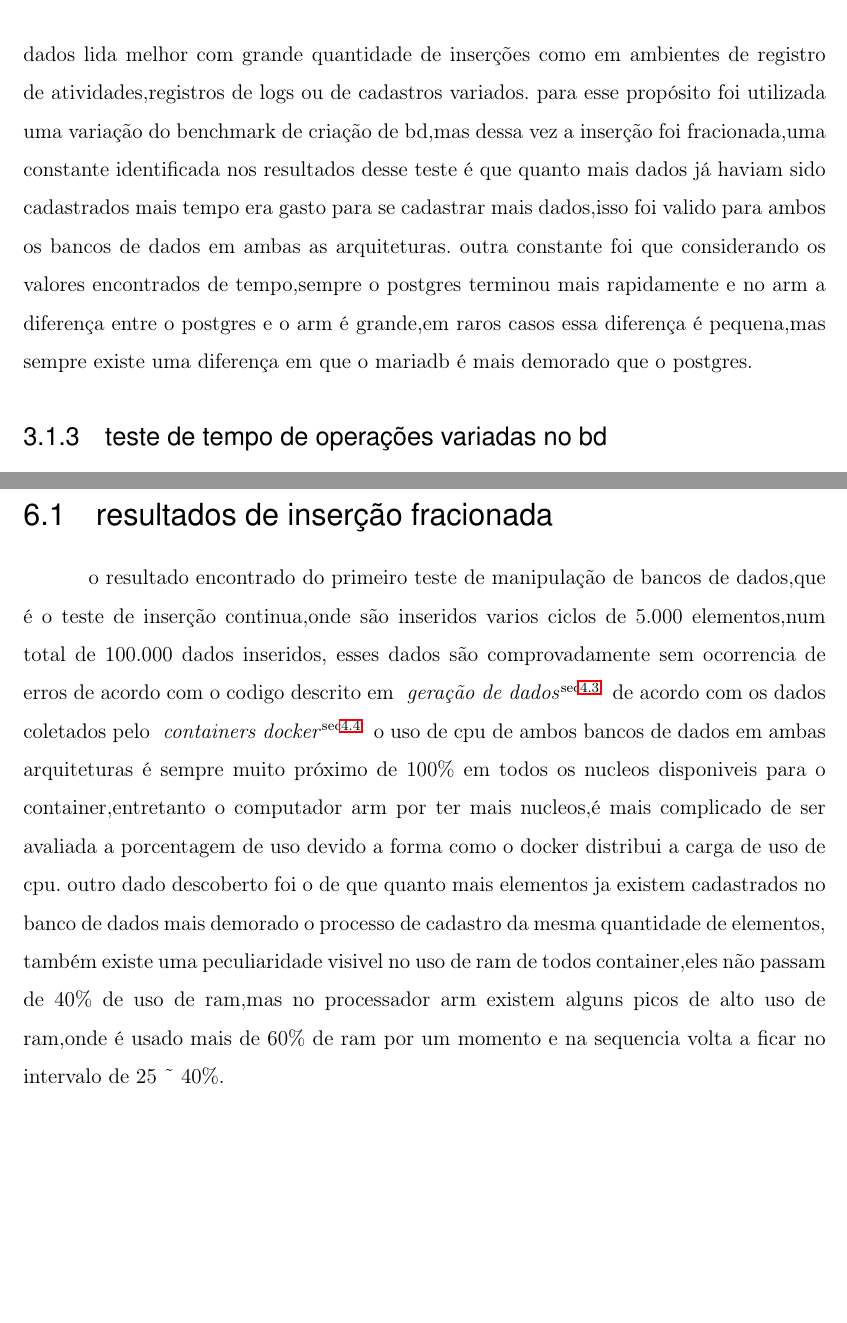
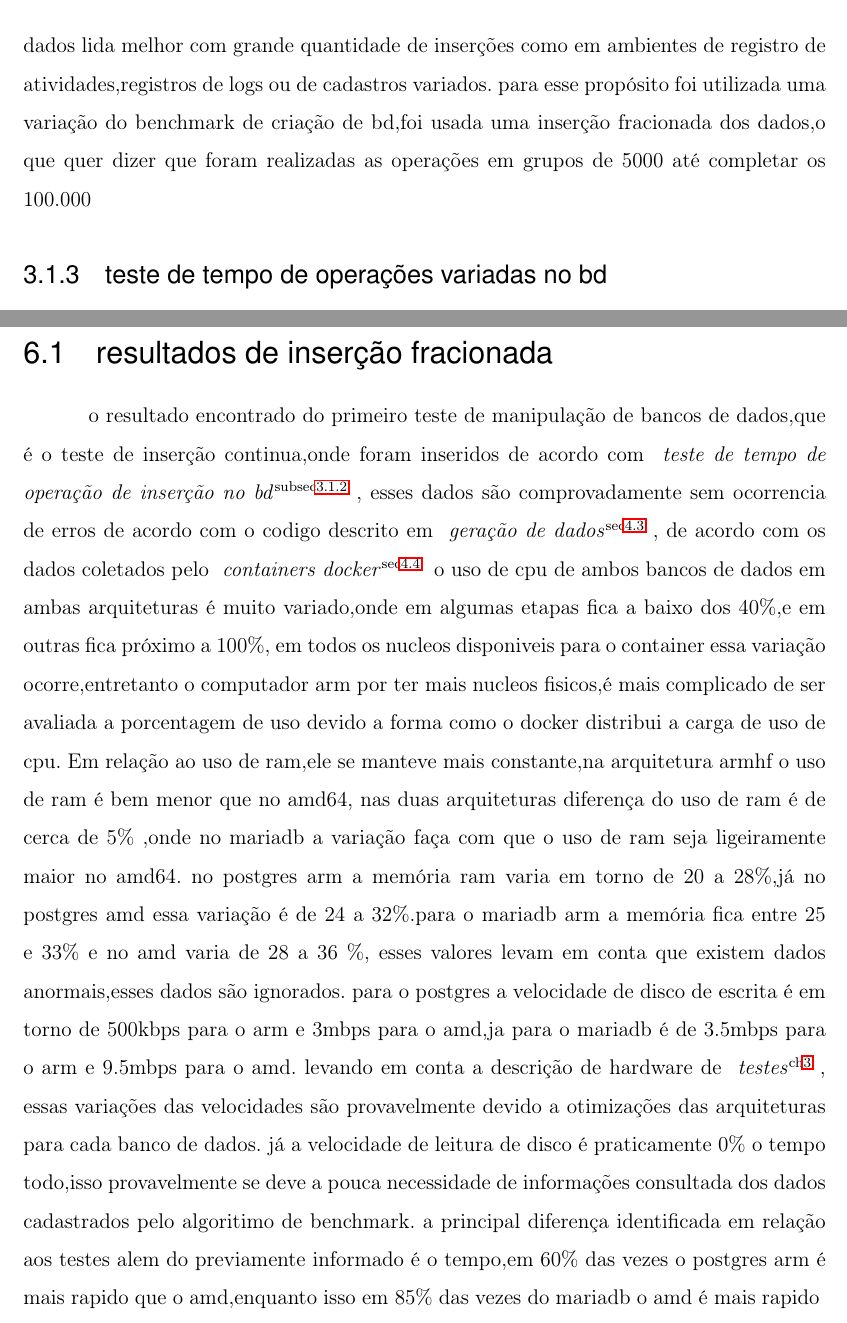
Before and after one commit to mzramna/tcc-benchmark-texto, a LaTeX thesis (main.tex): two parts of pages 35 and 53 of 58 before the commit and two parts of pages 35 and 53 of 59 after it, joined at a grey line, cut so that both start at the same text, the shorter picture padded with empty space. Compiled offline with pdfLaTeX.

Commit message:
Add files via upload

```diff
--- a/main.tex
+++ b/main.tex
@@ -803,5 +808,3 @@ foi necessário utilizar um hd ao invés de um ssd e como dito em \myref{sec}{ge
 \subsec{teste de tempo de operação de inserção no bd}
 este teste foi proposto para ser um teste de dois tipos,primiro um teste de operações sem falha,segundo um teste de operações de inserção para bancos de dado mais utilizados para esse propósito,
 dessa forma fica mais facil de determinar o cenário onde o banco de dados lida melhor com grande quantidade de inserções como em ambientes de registro de atividades,registros de logs ou de cadastros variados.
-para esse propósito foi utilizada uma variação do benchmark de criação de bd,mas dessa vez a inserção foi fracionada,uma constante identificada nos resultados desse teste é que quanto mais dados já haviam sido cadastrados mais tempo era gasto para se cadastrar mais dados,isso foi valido para ambos os bancos de dados em ambas as arquiteturas.
-outra constante foi que considerando os valores encontrados de tempo,sempre o postgres terminou mais rapidamente e no arm a diferença entre o postgres e o arm é grande,em raros casos essa diferença é pequena,mas sempre existe uma diferença em que o mariadb é mais demorado que o postgres.
@@ -811,5 +811,5 @@ outra constante foi que considerando os valores encontrados de tempo,sempre o po
-  \label{fig:resultados insercao fracionada}
-\end{figure}
+para esse propósito foi utilizada uma variação do benchmark de criação de bd,foi usada uma inserção fracionada dos dados,o que quer dizer que foram realizadas as operações em grupos de 5000 até completar os 100.000
+
 
 \subsec{teste de tempo de operações variadas no bd}
 após a confirmação da funcionalidade de forma satisfatória da geração do sqlite foi iniciado o processo de interação com o banco de dados,
@@ -1202,9 +1202,15 @@ isso resulta entre outras coisas numa maior demora da execução do postgres qua
 \ch{Resultados}
 
 \sec{resultados de inserção fracionada}
-o resultado encontrado do primeiro teste de manipulação de bancos de dados,que é o teste de inserção continua,onde são inseridos varios ciclos de 5.000 elementos,num total de 100.000 dados inseridos,
-esses dados são comprovadamente sem ocorrencia de erros de acordo com o codigo descrito em \myref{sec}{geração de dados} de acordo com os dados coletados pelo \myref{sec}{containers docker} o uso de cpu de ambos bancos de dados em ambas arquiteturas é sempre muito próximo de 100\%
-em todos os nucleos disponiveis para o container,entretanto o computador arm por ter mais nucleos,é mais complicado de ser avaliada a porcentagem de uso devido a forma como o docker distribui a carga de uso de cpu.
-outro dado descoberto foi o de que quanto mais elementos ja existem cadastrados no banco de dados mais demorado o processo de cadastro da mesma quantidade de elementos,
-também existe uma peculiaridade visivel no uso de ram de todos container,eles não passam de 40\% de uso de ram,mas no processador arm existem alguns picos de alto uso de ram,onde é usado mais de 60\% de ram por um momento e na sequencia volta a ficar no intervalo de 25 \~\  40\%.
-
+o resultado encontrado do primeiro teste de manipulação de bancos de dados,que é o teste de inserção continua,onde foram inseridos de acordo com \myref{subsec}{teste de tempo de operação de inserção no bd},
+esses dados são comprovadamente sem ocorrencia de erros de acordo com o codigo descrito em \myref{sec}{geração de dados},
+de acordo com os dados coletados pelo \myref{sec}{containers docker} o uso de cpu de ambos bancos de dados em ambas arquiteturas é muito variado,onde em algumas etapas fica a baixo dos 40\%,e em outras fica próximo a 100\%,
+em todos os nucleos disponiveis para o container essa variação ocorre,entretanto o computador arm por ter mais nucleos fisicos,é mais complicado de ser avaliada a porcentagem de uso devido a forma como o docker distribui a carga de uso de cpu.
+Em relação ao uso de ram,ele se manteve mais constante,na arquitetura armhf o uso de ram é bem menor que no amd64,
+nas duas arquiteturas diferença do uso de ram é de cerca de 5\% ,onde no mariadb a variação faça com que o uso de ram seja ligeiramente maior no amd64.
+no postgres arm a memória ram varia em torno de 20 a 28\%,já no postgres amd essa variação é de 24 a 32\%.para o mariadb arm a memória fica entre 25 e 33\% e no amd varia de 28 a 36 \%,
+esses valores levam em conta que existem dados anormais,esses dados são ignorados.
+para o postgres a velocidade de disco de escrita é em torno de 500kbps para o arm e 3mbps para o amd,ja para o mariadb é de 3.5mbps para o arm e 9.5mbps para o amd.
+levando em conta a descrição de hardware de \myref{ch}{testes}, essas variações das velocidades são provavelmente devido a otimizações das arquiteturas para cada banco de dados.
+já a velocidade de leitura de disco é praticamente 0\% o tempo todo,isso provavelmente se deve a pouca necessidade de informações consultada dos dados cadastrados pelo algoritimo de benchmark.
+a principal diferença identificada em relação aos testes alem do previamente informado é o tempo,em 60\% das vezes o postgres arm é mais rapido que o amd,enquanto isso em 85\% das vezes do mariadb o amd é mais rapido
@@ -1211,3 +1220,5 @@ também existe uma peculiaridade visivel no uso de ram de todos container,eles n
+  \label{fig:resultados insercao fracionada}
+\end{figure}
 
 
 %%%%%%%%%%%%%%%%%%%%%%%%%%%%%%%%%%%%%%%%%%%%%%%%%%%%%%%%
```
Also changed, not shown: main.pdf, main.tex (17 more changed lines).
